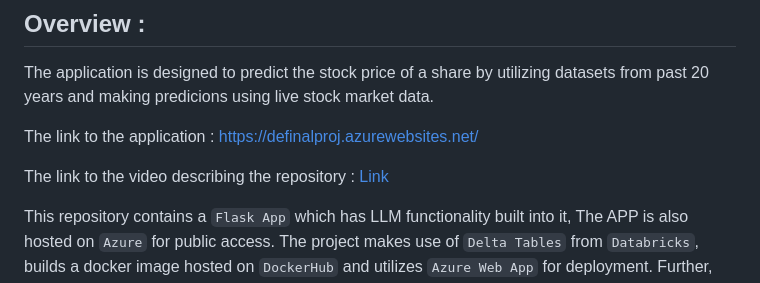
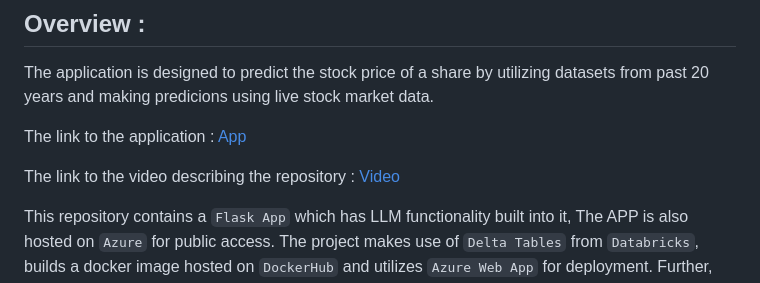
Before and after one commit to nogibjj/Final_Project_Stock_Analysis, a Markdown page: README.md, the part around the change. GitHub-like rendering.

```diff
--- a/README.md
+++ b/README.md
@@ -8,9 +8,9 @@
 ## Overview :
 The application is designed to predict the stock price of a share by utilizing datasets from past 20 years and making predicions using live stock market data.
 
-The link to the application : https://definalproj.azurewebsites.net/
+The link to the application : [App](https://definalproj.azurewebsites.net/)
 
-The link to the video describing the repository : [Link](https://studio.youtube.com/channel/UCD8fu1UvT2kHgqYB7bd886Q)
+The link to the video describing the repository : [Video](https://studio.youtube.com/channel/UCD8fu1UvT2kHgqYB7bd886Q)
 
 This repository contains a `Flask App` which has LLM functionality built into it, The APP is also hosted on `Azure` for public access. The project makes use of `Delta Tables` from `Databricks`, builds a docker image hosted on `DockerHub` and utilizes `Azure Web App` for deployment. Further, the project uses various `APIs` to interact with external websites for getting data to make predictions.
 
```
